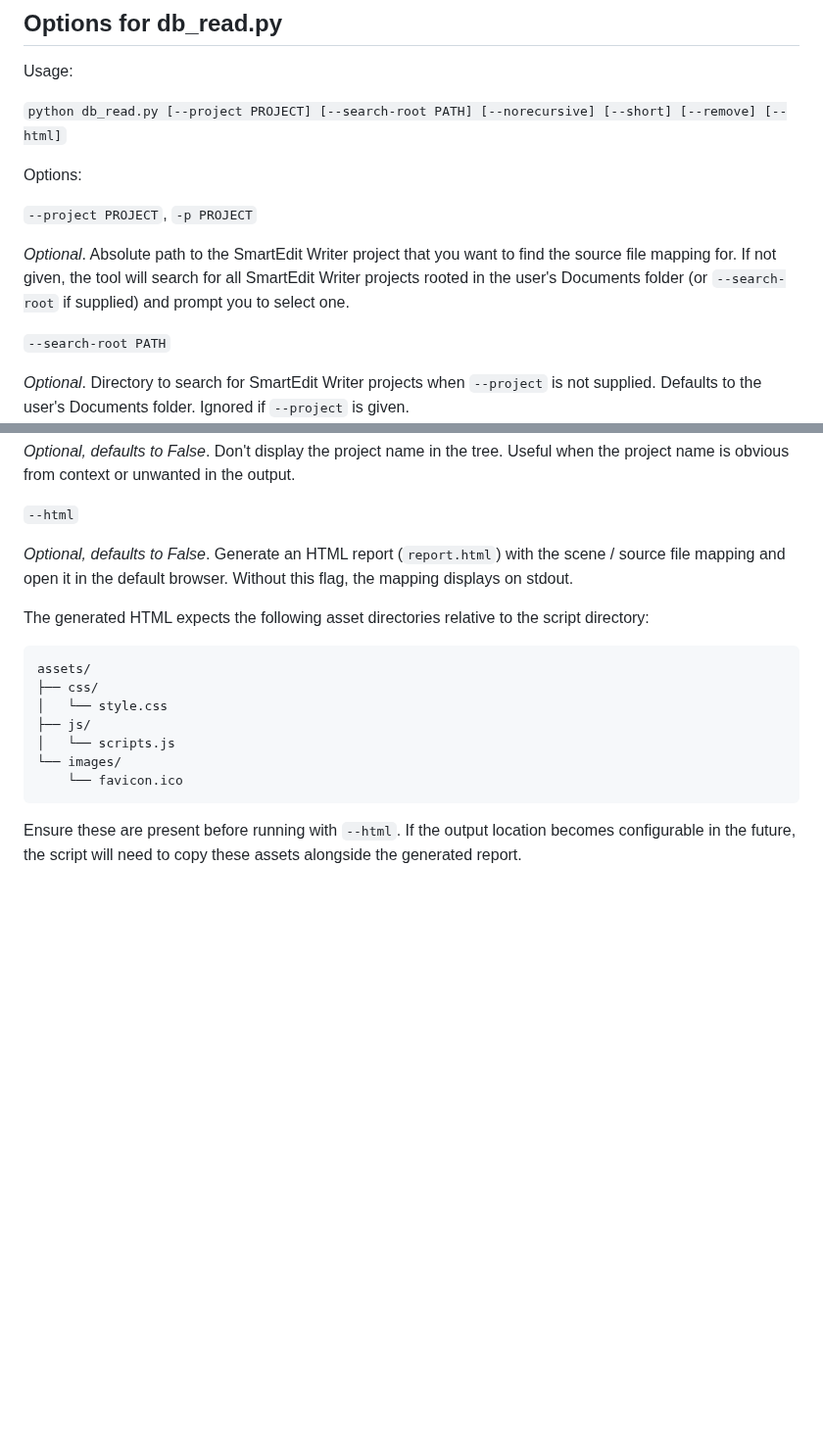
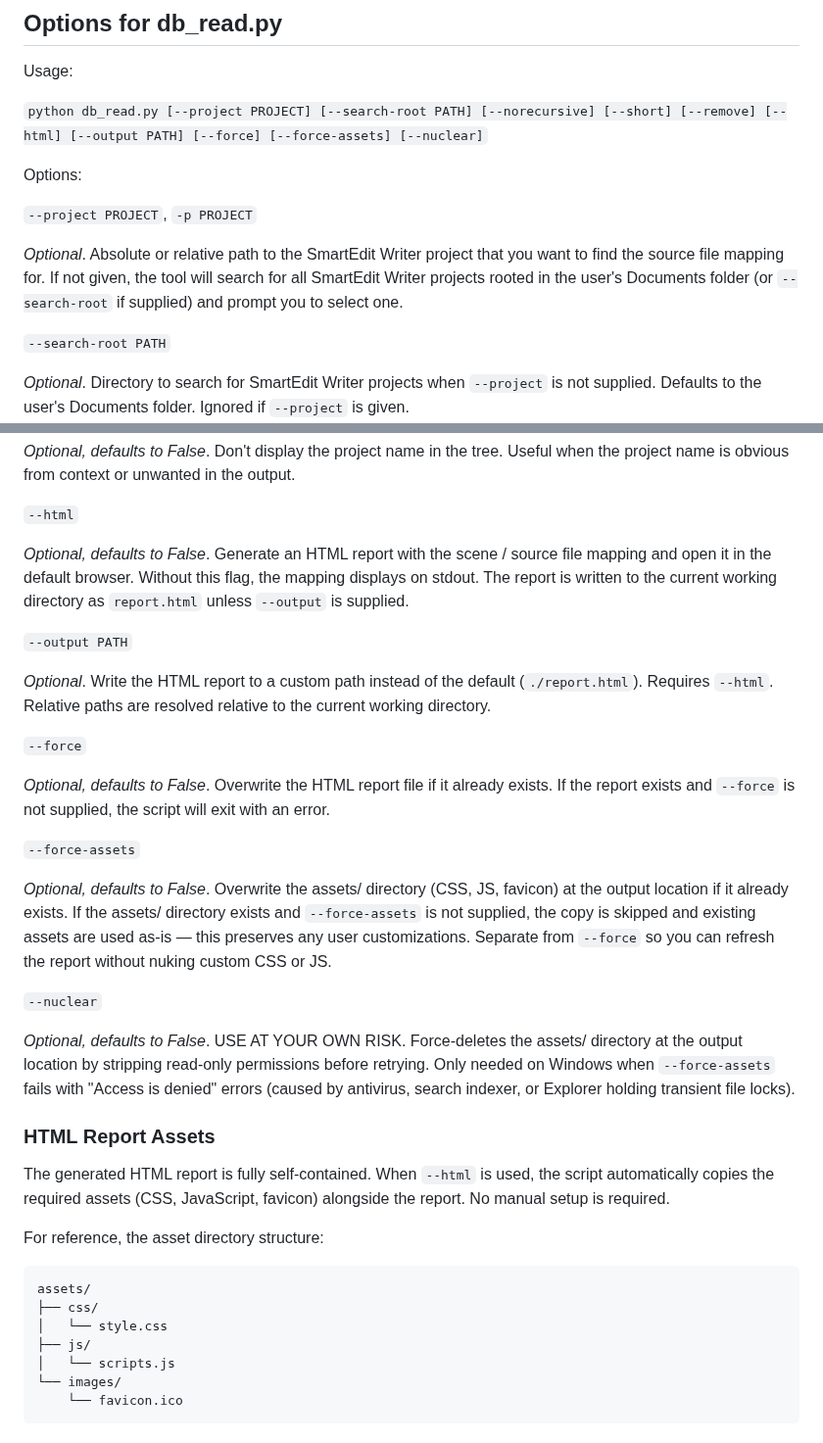
Before and after one commit to bkuz114/SmartEdit-filepath-finder, a Markdown page: README.md, 2 parts joined by grey strips. Shown at 98% size. Drawn GitHub-style; blank space fills up the shorter version.

Commit message:
docs: update README for 1.3.0 features (--output, --force, asset copying)
== Context ==

- The README's options section was last updated for 1.2.2 and did not
  document several flags added since: --output (3320647), --force
  (c667665), --force-assets (16c945a), and --nuclear (16c945a).

- The --html description still referenced the old behaviour of writing
  to the script directory and requiring manual asset setup. Both are
  no longer accurate: the report now writes to CWD by default and
  assets are copied automatically.

- The "HTML Report Assets" section previously warned users to ensure
  assets were present before running. This is now handled automatically
  by copy_assets_to_output(), so the warning was replaced with a note
  that the report is self-contained.

== Changes ==

1. README.md
    - Updated usage line with all current flags
    - --project: documented that relative paths are accepted
    - --html: updated to reflect CWD default and --output override
    - Added --output, --force, --force-assets, and --nuclear entries
    - Replaced "ensure assets are present" warning with a new
      "HTML Report Assets" section explaining automatic asset copying
    - Removed outdated note about future configurable output (it's
      now implemented)

```diff
--- a/README.md
+++ b/README.md
@@ -30,13 +30,13 @@ To display the database mapping in a static HTML report, supply the `--html` opt
 
 Usage:
 
-`python db_read.py [--project PROJECT] [--search-root PATH] [--norecursive] [--short] [--remove] [--html]`
+`python db_read.py [--project PROJECT] [--search-root PATH] [--norecursive] [--short] [--remove] [--html] [--output PATH] [--force] [--force-assets] [--nuclear]`
 
 Options:
 
 `--project PROJECT`, `-p PROJECT`
 
-_Optional_. Absolute path to the SmartEdit Writer project that you want to find the source file mapping for. If not given, the tool will search for all SmartEdit Writer projects rooted in the user's Documents folder (or `--search-root` if supplied) and prompt you to select one.
+_Optional_. Absolute or relative path to the SmartEdit Writer project that you want to find the source file mapping for. If not given, the tool will search for all SmartEdit Writer projects rooted in the user's Documents folder (or `--search-root` if supplied) and prompt you to select one.
 
 `--search-root PATH`
 
@@ -56,9 +56,29 @@ _Optional, defaults to False_. Don't display the project name in the tree. Usefu
 
 `--html`
 
-_Optional, defaults to False_. Generate an HTML report (`report.html`) with the scene / source file mapping and open it in the default browser. Without this flag, the mapping displays on stdout.
+_Optional, defaults to False_. Generate an HTML report with the scene / source file mapping and open it in the default browser. Without this flag, the mapping displays on stdout. The report is written to the current working directory as `report.html` unless `--output` is supplied.
 
-The generated HTML expects the following asset directories relative to the script directory:
+`--output PATH`
+
+_Optional_. Write the HTML report to a custom path instead of the default (`./report.html`). Requires `--html`. Relative paths are resolved relative to the current working directory.
+
+`--force`
+
+_Optional, defaults to False_. Overwrite the HTML report file if it already exists. If the report exists and `--force` is not supplied, the script will exit with an error.
+
+`--force-assets`
+
+_Optional, defaults to False_. Overwrite the assets/ directory (CSS, JS, favicon) at the output location if it already exists. If the assets/ directory exists and `--force-assets` is not supplied, the copy is skipped and existing assets are used as-is — this preserves any user customizations. Separate from `--force` so you can refresh the report without nuking custom CSS or JS.
+
+`--nuclear`
+
+_Optional, defaults to False_. USE AT YOUR OWN RISK. Force-deletes the assets/ directory at the output location by stripping read-only permissions before retrying. Only needed on Windows when `--force-assets` fails with "Access is denied" errors (caused by antivirus, search indexer, or Explorer holding transient file locks).
+
+### HTML Report Assets
+
+The generated HTML report is fully self-contained. When `--html` is used, the script automatically copies the required assets (CSS, JavaScript, favicon) alongside the report. No manual setup is required.
+
+For reference, the asset directory structure:
 
     assets/
     ├── css/
@@ -67,5 +87,3 @@ The generated HTML expects the following asset directories relative to the scrip
     │   └── scripts.js
     └── images/
         └── favicon.ico
-
-Ensure these are present before running with `--html`. If the output location becomes configurable in the future, the script will need to copy these assets alongside the generated report.
```
